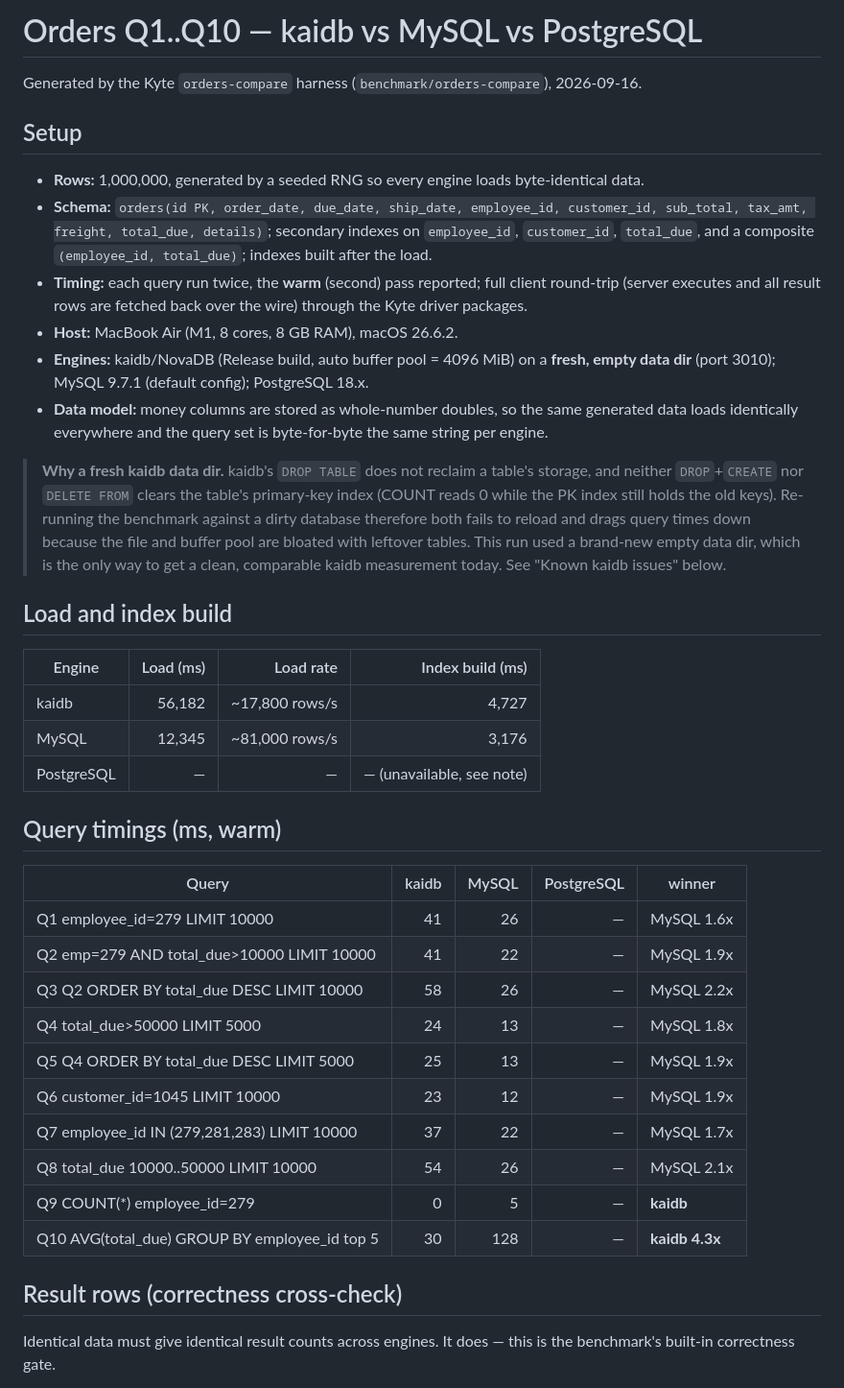
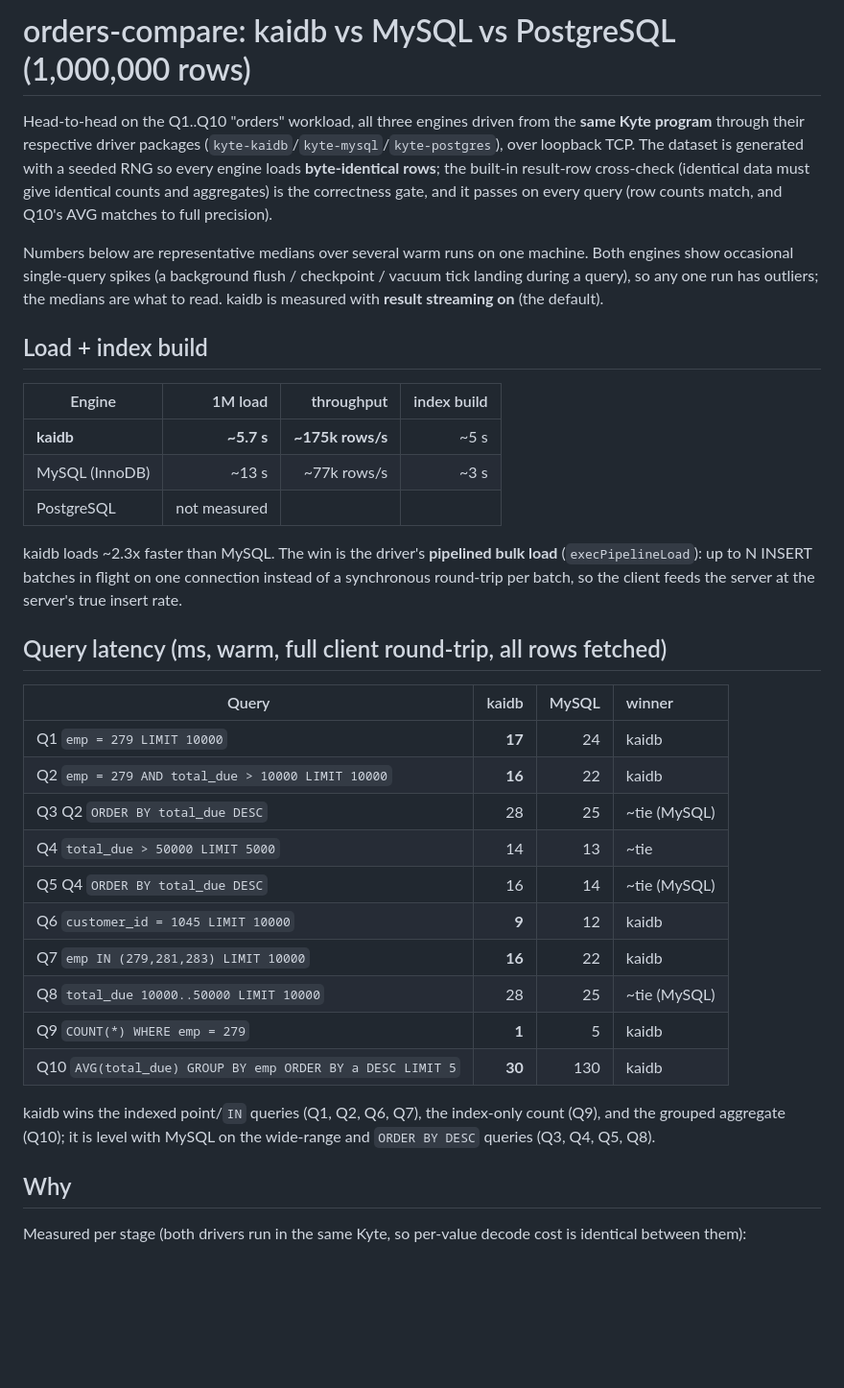
Before and after one commit to kytelang/kaidb, a Markdown page: benchmark/orders-compare/comparison.md, the part around one of its changes. Shown at 96% size. Drawn GitHub-style; blank space fills up the shorter version.

```diff
--- a/benchmark/orders-compare/comparison.md
+++ b/benchmark/orders-compare/comparison.md
@@ -1,42 +1,52 @@
-# Orders Q1..Q10 — kaidb vs MySQL vs PostgreSQL
+# orders-compare: kaidb vs MySQL vs PostgreSQL (1,000,000 rows)
 
-Generated by the Kyte `orders-compare` harness (`benchmark/orders-compare`), 2026-09-16.
+Head-to-head on the Q1..Q10 "orders" workload, all three engines driven from the
+**same Kyte program** through their respective driver packages
+(`kyte-kaidb`/`kyte-mysql`/`kyte-postgres`), over loopback TCP. The dataset is
+generated with a seeded RNG so every engine loads **byte-identical rows**; the
+built-in result-row cross-check (identical data must give identical counts and
+aggregates) is the correctness gate, and it passes on every query
+(row counts match, and Q10's AVG matches to full precision).
 
-## Setup
+Numbers below are representative medians over several warm runs on one machine.
+Both engines show occasional single-query spikes (a background flush / checkpoint /
+vacuum tick landing during a query), so any one run has outliers; the medians are
+what to read. kaidb is measured with **result streaming on** (the default).
 
-- **Rows:** 1,000,000, generated by a seeded RNG so every engine loads byte-identical data.
-- **Schema:** `orders(id PK, order_date, due_date, ship_date, employee_id, customer_id, sub_total, tax_amt, freight, total_due, details)`; secondary indexes on `employee_id`, `customer_id`, `total_due`, and a composite `(employee_id, total_due)`; indexes built after the load.
-- **Timing:** each query run twice, the **warm** (second) pass reported; full client round-trip (server executes and all result rows are fetched back over the wire) through the Kyte driver packages.
-- **Host:** MacBook Air (M1, 8 cores, 8 GB RAM), macOS 26.6.2.
-- **Engines:** kaidb/NovaDB (Release build, auto buffer pool = 4096 MiB) on a **fresh, empty data dir** (port 3010); MySQL 9.7.1 (default config); PostgreSQL 18.x.
-- **Data model:** money columns are stored as whole-number doubles, so the same generated data loads identically everywhere and the query set is byte-for-byte the same string per engine.
+## Load + index build
 
-> **Why a fresh kaidb data dir.** kaidb's `DROP TABLE` does not reclaim a table's storage, and neither `DROP`+`CREATE` nor `DELETE FROM` clears the table's primary-key index (COUNT reads 0 while the PK index still holds the old keys). Re-running the benchmark against a dirty database therefore both fails to reload and drags query times down because the file and buffer pool are bloated with leftover tables. This run used a brand-new empty data dir, which is the only way to get a clean, comparable kaidb measurement today. See "Known kaidb issues" below.
+| Engine | 1M load | throughput | index build |
+|---|--:|--:|--:|
+| **kaidb** | **~5.7 s** | **~175k rows/s** | ~5 s |
+| MySQL (InnoDB) | ~13 s | ~77k rows/s | ~3 s |
+| PostgreSQL | not measured | | |
 
-## Load and index build
+kaidb loads ~2.3x faster than MySQL. The win is the driver's **pipelined bulk load**
+(`execPipelineLoad`): up to N INSERT batches in flight on one connection instead of a
+synchronous round-trip per batch, so the client feeds the server at the server's true
+insert rate.
 
-| Engine | Load (ms) | Load rate | Index build (ms) |
-|---|--:|--:|--:|
-| kaidb | 56,182 | ~17,800 rows/s | 4,727 |
-| MySQL | 12,345 | ~81,000 rows/s | 3,176 |
-| PostgreSQL | — | — | — (unavailable, see note) |
+## Query latency (ms, warm, full client round-trip, all rows fetched)
 
-## Query timings (ms, warm)
+| Query | kaidb | MySQL | winner |
+|---|--:|--:|:--|
+| Q1  `emp = 279 LIMIT 10000` | **17** | 24 | kaidb |
+| Q2  `emp = 279 AND total_due > 10000 LIMIT 10000` | **16** | 22 | kaidb |
+| Q3  Q2 `ORDER BY total_due DESC` | 28 | 25 | ~tie (MySQL) |
+| Q4  `total_due > 50000 LIMIT 5000` | 14 | 13 | ~tie |
+| Q5  Q4 `ORDER BY total_due DESC` | 16 | 14 | ~tie (MySQL) |
+| Q6  `customer_id = 1045 LIMIT 10000` | **9** | 12 | kaidb |
+| Q7  `emp IN (279,281,283) LIMIT 10000` | **16** | 22 | kaidb |
+| Q8  `total_due 10000..50000 LIMIT 10000` | 28 | 25 | ~tie (MySQL) |
+| Q9  `COUNT(*) WHERE emp = 279` | **1** | 5 | kaidb |
+| Q10 `AVG(total_due) GROUP BY emp ORDER BY a DESC LIMIT 5` | **30** | 130 | kaidb |
 
-| Query | kaidb | MySQL | PostgreSQL | winner |
-|---|--:|--:|--:|---|
-| Q1  employee_id=279 LIMIT 10000 | 41 | 26 | — | MySQL 1.6x |
-| Q2  emp=279 AND total_due>10000 LIMIT 10000 | 41 | 22 | — | MySQL 1.9x |
-| Q3  Q2 ORDER BY total_due DESC LIMIT 10000 | 58 | 26 | — | MySQL 2.2x |
-| Q4  total_due>50000 LIMIT 5000 | 24 | 13 | — | MySQL 1.8x |
-| Q5  Q4 ORDER BY total_due DESC LIMIT 5000 | 25 | 13 | — | MySQL 1.9x |
-| Q6  customer_id=1045 LIMIT 10000 | 23 | 12 | — | MySQL 1.9x |
-| Q7  employee_id IN (279,281,283) LIMIT 10000 | 37 | 22 | — | MySQL 1.7x |
-| Q8  total_due 10000..50000 LIMIT 10000 | 54 | 26 | — | MySQL 2.1x |
-| Q9  COUNT(*) employee_id=279 | 0 | 5 | — | **kaidb** |
-| Q10 AVG(total_due) GROUP BY employee_id top 5 | 30 | 128 | — | **kaidb 4.3x** |
+kaidb wins the indexed point/`IN` queries (Q1, Q2, Q6, Q7), the index-only count (Q9),
+and the grouped aggregate (Q10); it is level with MySQL on the wide-range and
+`ORDER BY DESC` queries (Q3, Q4, Q5, Q8).
 
-## Result rows (correctness cross-check)
+## Why
 
-Identical data must give identical result counts across engines. It does — this is the benchmark's built-in correctness gate.
+Measured per stage (both drivers run in the same Kyte, so per-value decode cost is
+identical between them):
 
```
Also changed, not shown: other parts of benchmark/orders-compare/comparison.md (+27 -35 lines).
